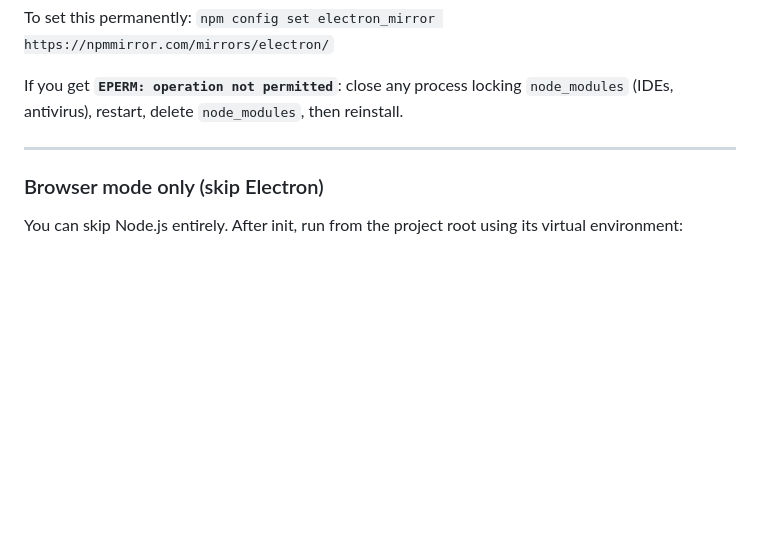
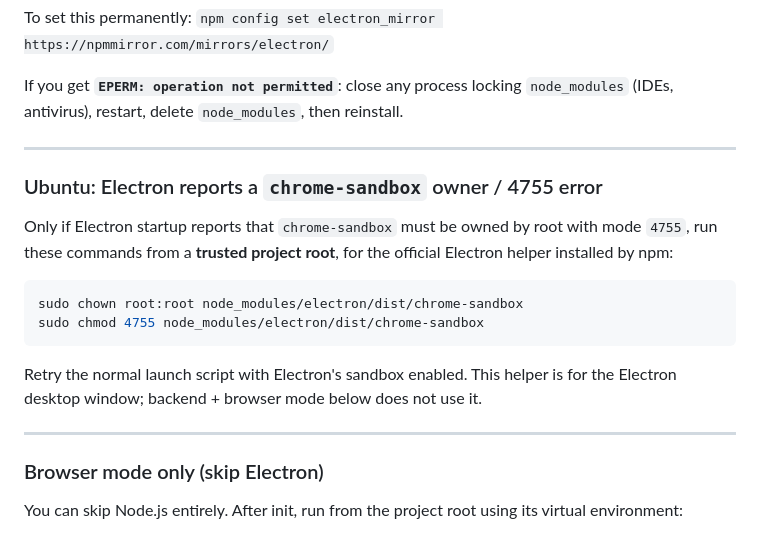
Before and after one commit to Shikigami-Lab/Shikigami-Protocol, a Markdown page: docs/SETUP_FIRST_RUN.en.md, the part around the change. Drawn GitHub-style; blank space fills up the shorter version.

Commit message:
docs: add Ubuntu Electron sandbox helper troubleshooting

````diff
--- a/docs/SETUP_FIRST_RUN.en.md
+++ b/docs/SETUP_FIRST_RUN.en.md
@@ -211,6 +211,19 @@ If you get **`EPERM: operation not permitted`**: close any process locking `node
 
 ---
 
+### Ubuntu: Electron reports a `chrome-sandbox` owner / 4755 error
+
+Only if Electron startup reports that `chrome-sandbox` must be owned by root with mode `4755`, run these commands from a **trusted project root**, for the official Electron helper installed by npm:
+
+```bash
+sudo chown root:root node_modules/electron/dist/chrome-sandbox
+sudo chmod 4755 node_modules/electron/dist/chrome-sandbox
+```
+
+Retry the normal launch script with Electron's sandbox enabled. This helper is for the Electron desktop window; backend + browser mode below does not use it.
+
+---
+
 ### Browser mode only (skip Electron)
 
 You can skip Node.js entirely. After init, run from the project root using its virtual environment:
````
Also changed, not shown: CHANGELOG.md (+1 -0 lines), docs/SETUP_FIRST_RUN.zh.md (+13 -0 lines).
